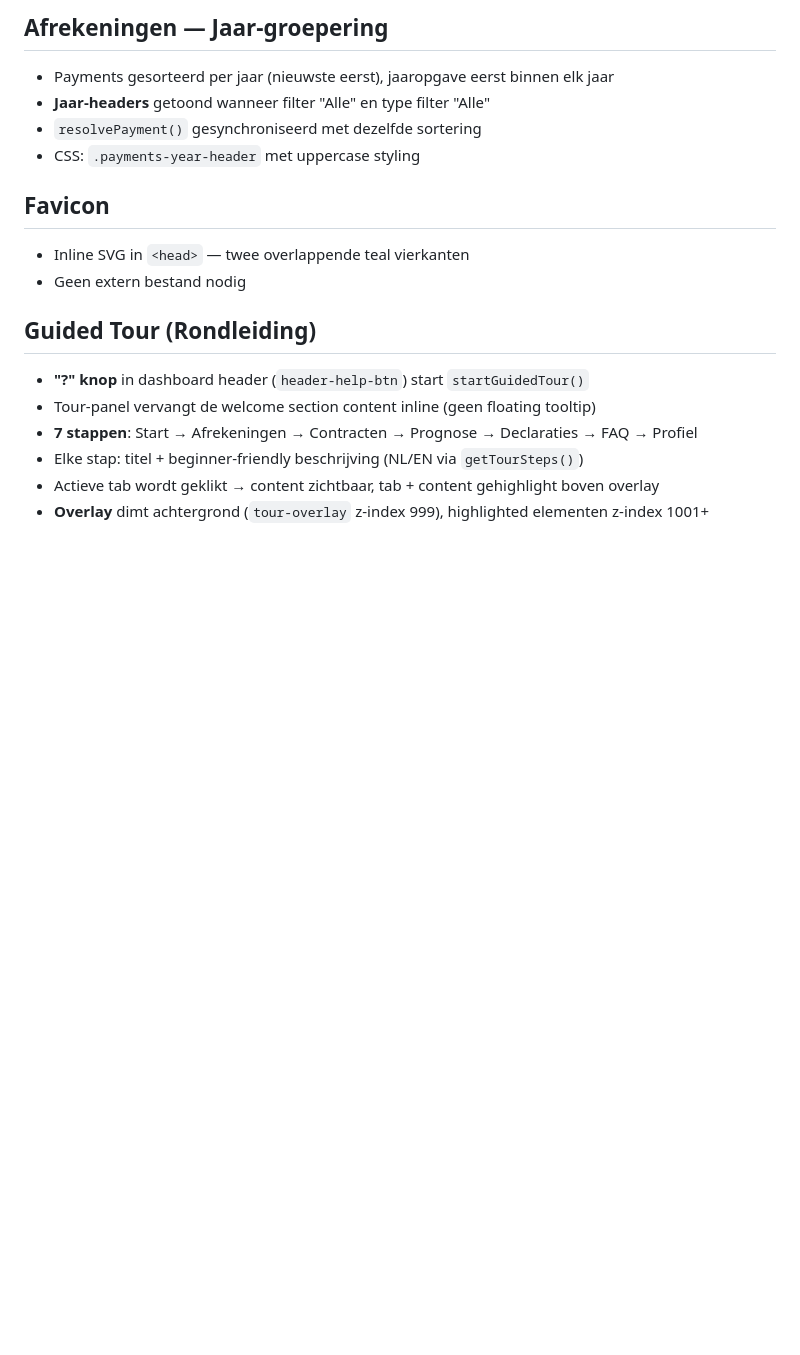
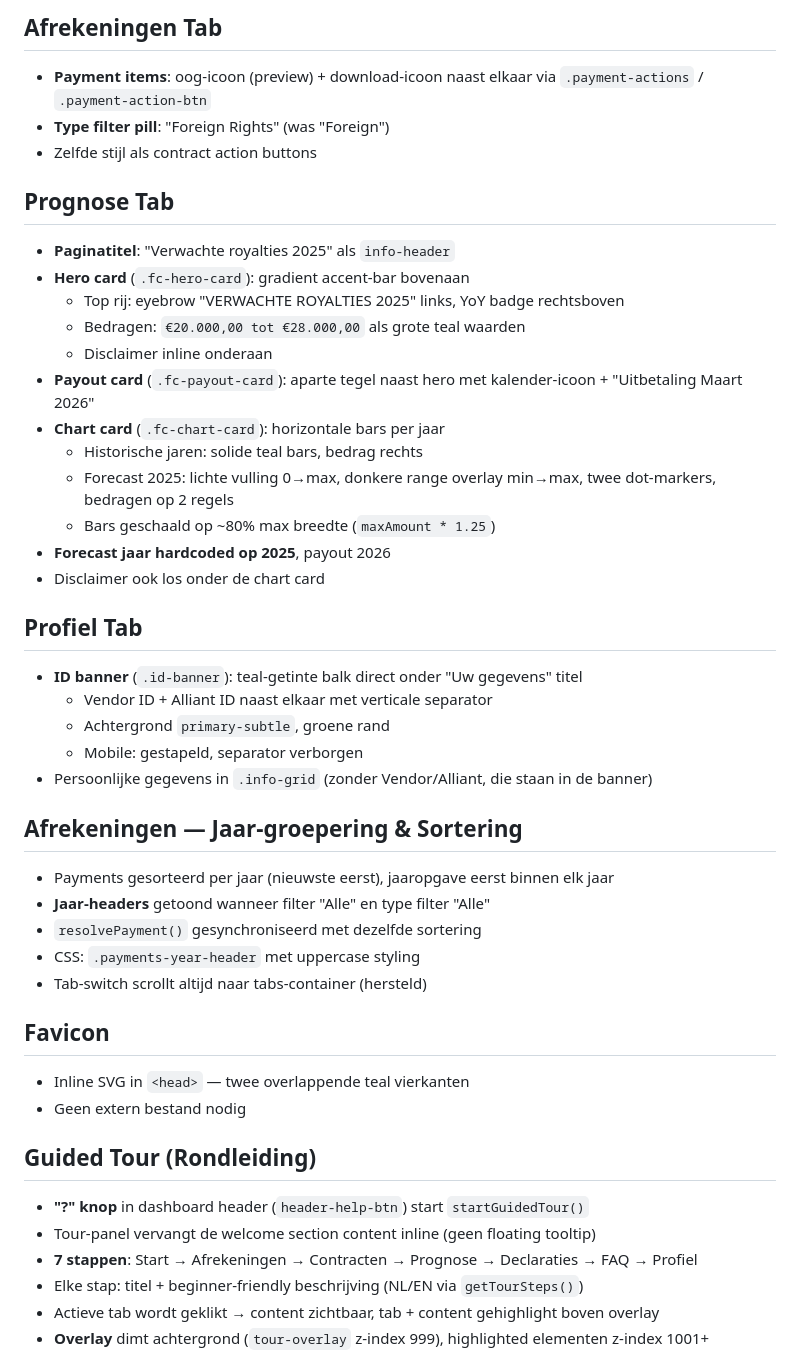
Before and after one commit to SingaporeCity/Royaltyportaal, a Markdown page: CLAUDE.md, the part around one of its changes. GitHub-like rendering; blank space fills up the shorter version.

```diff
--- a/CLAUDE.md
+++ b/CLAUDE.md
@@ -382,9 +388,36 @@ Als Supabase niet beschikbaar is, worden deze items getoond:
 
-## Afrekeningen — Jaar-groepering
+## Afrekeningen Tab
+- **Payment items**: oog-icoon (preview) + download-icoon naast elkaar via `.payment-actions` / `.payment-action-btn`
+- **Type filter pill**: "Foreign Rights" (was "Foreign")
+- Zelfde stijl als contract action buttons
+
+## Prognose Tab
+- **Paginatitel**: "Verwachte royalties 2025" als `info-header`
+- **Hero card** (`.fc-hero-card`): gradient accent-bar bovenaan
+  - Top rij: eyebrow "VERWACHTE ROYALTIES 2025" links, YoY badge rechtsboven
+  - Bedragen: `€20.000,00 tot €28.000,00` als grote teal waarden
+  - Disclaimer inline onderaan
+- **Payout card** (`.fc-payout-card`): aparte tegel naast hero met kalender-icoon + "Uitbetaling Maart 2026"
+- **Chart card** (`.fc-chart-card`): horizontale bars per jaar
+  - Historische jaren: solide teal bars, bedrag rechts
+  - Forecast 2025: lichte vulling 0→max, donkere range overlay min→max, twee dot-markers, bedragen op 2 regels
+  - Bars geschaald op ~80% max breedte (`maxAmount * 1.25`)
+- **Forecast jaar hardcoded op 2025**, payout 2026
+- Disclaimer ook los onder de chart card
+
+## Profiel Tab
+- **ID banner** (`.id-banner`): teal-getinte balk direct onder "Uw gegevens" titel
+  - Vendor ID + Alliant ID naast elkaar met verticale separator
+  - Achtergrond `primary-subtle`, groene rand
+  - Mobile: gestapeld, separator verborgen
+- Persoonlijke gegevens in `.info-grid` (zonder Vendor/Alliant, die staan in de banner)
+
+## Afrekeningen — Jaar-groepering & Sortering
 - Payments gesorteerd per jaar (nieuwste eerst), jaaropgave eerst binnen elk jaar
 - **Jaar-headers** getoond wanneer filter "Alle" en type filter "Alle"
 - `resolvePayment()` gesynchroniseerd met dezelfde sortering
 - CSS: `.payments-year-header` met uppercase styling
+- Tab-switch scrollt altijd naar tabs-container (hersteld)
 
 ## Favicon
 - Inline SVG in `<head>` — twee overlappende teal vierkanten
```
Also changed, not shown: other parts of CLAUDE.md (+22 -12 lines).
